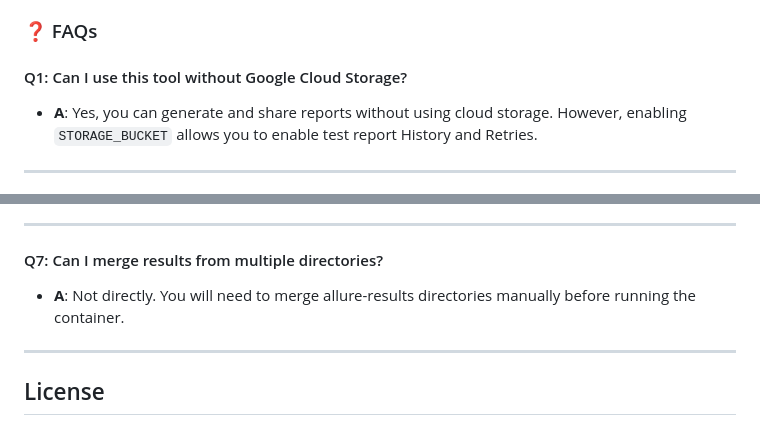
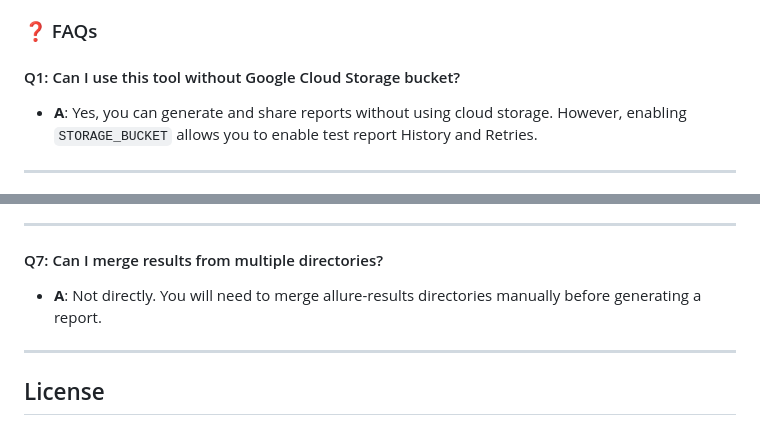
Before and after one commit to cybersokari/allure-report-deployer, a Markdown page: README.md, 2 parts joined by grey strips. GitHub-like rendering.

Commit message:
test-allure-jest (#6)
* jest

* fix: github.context not available in Docker action

* docs: FAQ

* docs: README.md

```diff
--- a/README.md
+++ b/README.md
@@ -399,7 +399,7 @@ gcloud firebase hosting:list
 
 ### ❓ FAQs
 
-#### Q1: Can I use this tool without Google Cloud Storage?
+#### Q1: Can I use this tool without Google Cloud Storage bucket?
 - **A**: Yes, you can generate and share reports without using cloud storage. However, enabling `STORAGE_BUCKET` allows you to enable test report History and Retries.
 
 ---
@@ -433,7 +433,7 @@ Firebase Storage is free for the first [5GB of storage](https://firebase.google.
 ---
 
 #### Q7: Can I merge results from multiple directories?
-- **A**: Not directly. You will need to merge allure-results directories manually before running the container.
+- **A**: Not directly. You will need to merge allure-results directories manually before generating a report.
 
 ---
 
```
